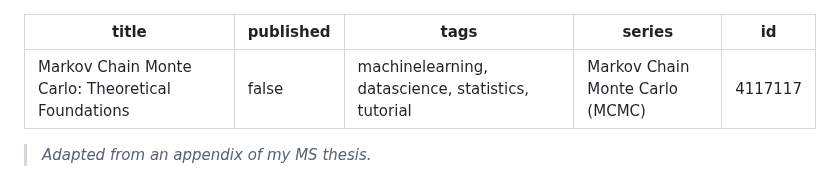
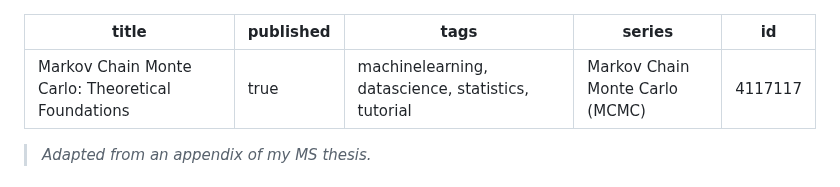
Before and after one commit to davisethan/thesis-to-devto, a Markdown page: posts/mcmc-foundations.md, the part around the change. Rendered like a GitHub page.

Commit message:
Publish MCMC foundations

```diff
--- a/posts/mcmc-foundations.md
+++ b/posts/mcmc-foundations.md
@@ -1,6 +1,6 @@
 ---
 title: 'Markov Chain Monte Carlo: Theoretical Foundations'
-published: false
+published: true
 tags: 'machinelearning, datascience, statistics, tutorial'
 series: Markov Chain Monte Carlo (MCMC)
 id: 4117117
```
